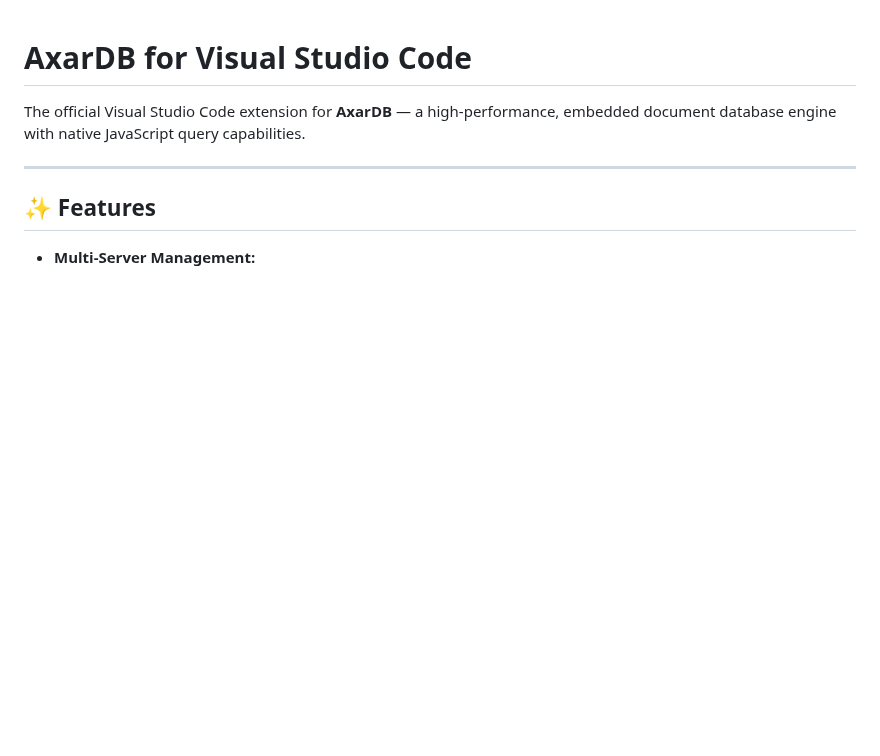
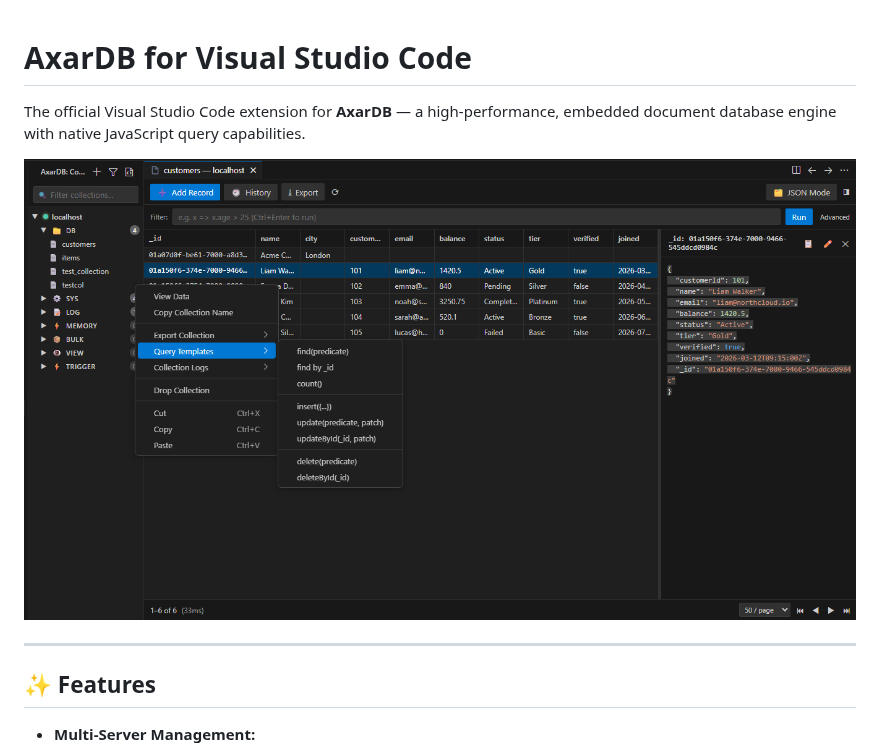
Before and after one commit to metin-yakar/AxarDB-VSCode, a Markdown page: README.md, the part around the change. Rendered like a GitHub page; pictures changed too: preview.png (added); blank space fills up the shorter version.

Commit message:
docs: add application preview image to README

```diff
--- a/README.md
+++ b/README.md
@@ -1,6 +1,8 @@
 # AxarDB for Visual Studio Code
 
 The official Visual Studio Code extension for **AxarDB** — a high-performance, embedded document database engine with native JavaScript query capabilities.
+
+![AxarDB for VS Code Preview](./preview.png)
 
 ---
 
```
